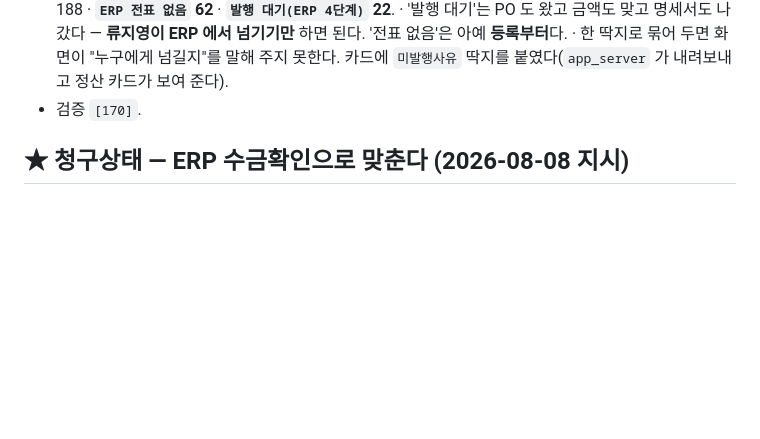
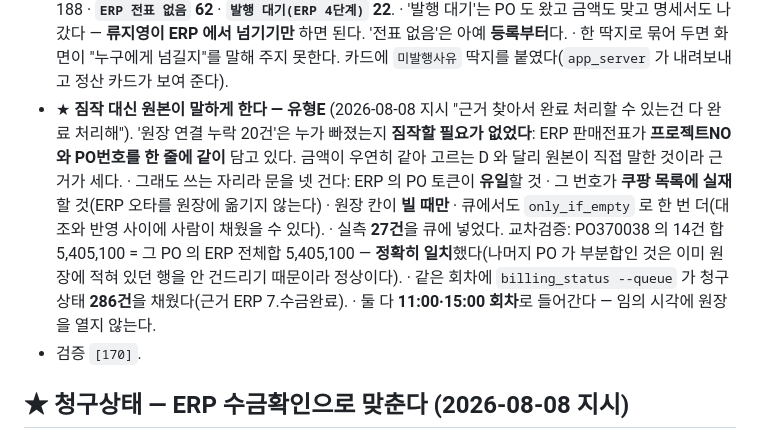
Before and after one commit to Mulder4780/coupang-ecount-reconcile, a Markdown page: CLAUDE.md, the part around the change. GitHub-like rendering; blank space fills up the shorter version.

Commit message:
유형E: ERP 전표가 스스로 말하는 PO 연결 27건 — 짐작 대신 원본을 근거로 (검증 170)

```diff
--- a/CLAUDE.md
+++ b/CLAUDE.md
@@ -235,6 +235,18 @@
     넘기기만** 하면 된다. '전표 없음'은 아예 **등록부터**다.
   · 한 딱지로 묶어 두면 화면이 "누구에게 넘길지"를 말해 주지 못한다. 카드에
     `미발행사유` 딱지를 붙였다(`app_server` 가 내려보내고 정산 카드가 보여 준다).
+- ★ **짐작 대신 원본이 말하게 한다 — 유형E** (2026-08-08 지시 "근거 찾아서 완료
+  처리할 수 있는건 다 완료 처리해"). '원장 연결 누락 20건'은 누가 빠졌는지 **짐작할
+  필요가 없었다**: ERP 판매전표가 **프로젝트NO 와 PO번호를 한 줄에 같이** 담고 있다.
+  금액이 우연히 같아 고르는 D 와 달리 원본이 직접 말한 것이라 근거가 세다.
+  · 그래도 쓰는 자리라 문을 넷 건다: ERP 의 PO 토큰이 **유일**할 것 · 그 번호가
+    **쿠팡 목록에 실재**할 것(ERP 오타를 원장에 옮기지 않는다) · 원장 칸이 **빌 때만** ·
+    큐에서도 `only_if_empty` 로 한 번 더(대조와 반영 사이에 사람이 채웠을 수 있다).
+  · 실측 **27건**을 큐에 넣었다. 교차검증: PO370038 의 14건 합 5,405,100 =
+    그 PO 의 ERP 전체합 5,405,100 — **정확히 일치**했다(나머지 PO 가 부분합인 것은
+    이미 원장에 적혀 있던 행을 안 건드리기 때문이라 정상이다).
+  · 같은 회차에 `billing_status --queue` 가 청구상태 **286건**을 채웠다(근거 ERP 7.수금완료).
+  · 둘 다 **11:00·15:00 회차**로 들어간다 — 임의 시각에 원장을 열지 않는다.
 - 검증 `[170]`.
 
 ## ★ 청구상태 — ERP 수금확인으로 맞춘다 (2026-08-08 지시)
```
